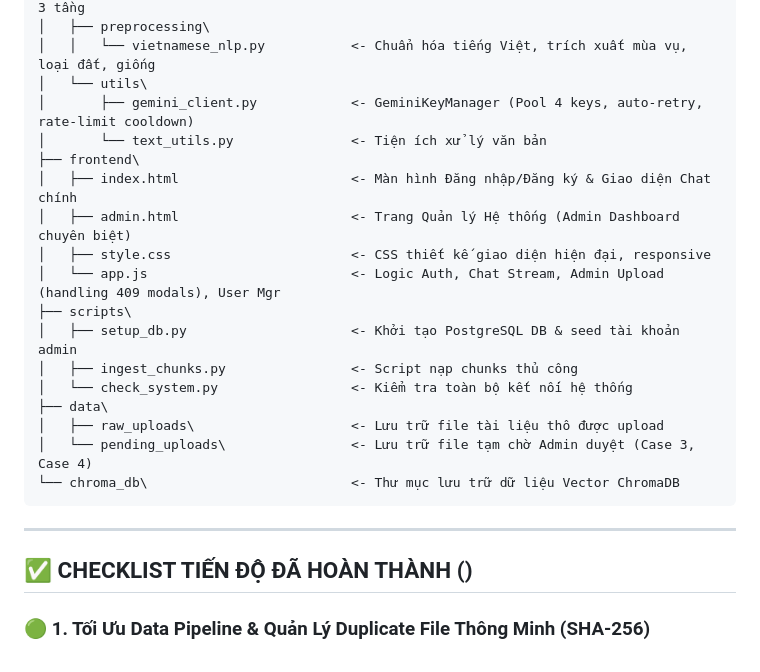
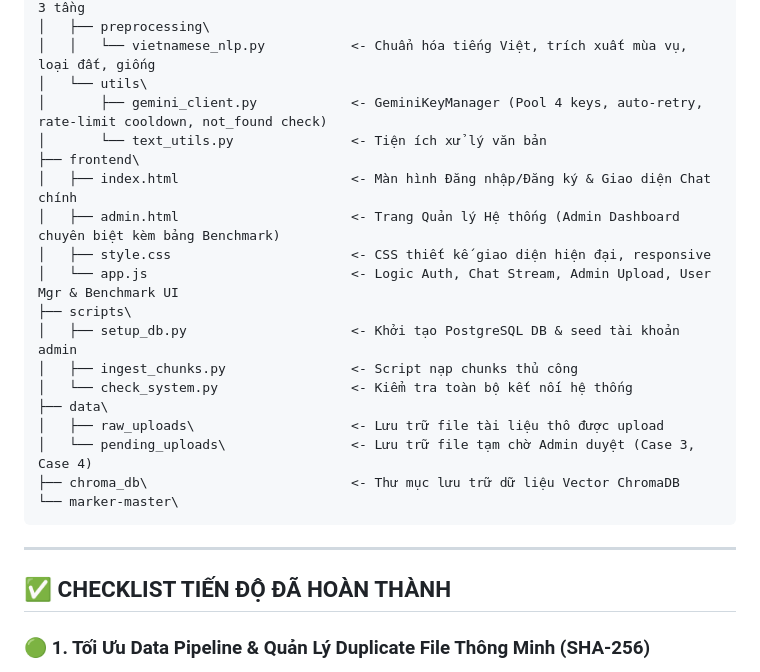
Before and after one commit to veliona-vollerei/Chat_Bot_Nong_Nghiep_demo, a Markdown page: readme.md, the part around one of its changes. Drawn GitHub-style.

````diff
--- a/PROGRESS.md
+++ b/readme.md
@@ -51,13 +54,13 @@ e:\vi_no_ngon\chatbot\
 │   ├── preprocessing\
 │   │   └── vietnamese_nlp.py           <- Chuẩn hóa tiếng Việt, trích xuất mùa vụ, loại đất, giống
 │   └── utils\
-│       ├── gemini_client.py            <- GeminiKeyManager (Pool 4 keys, auto-retry, rate-limit cooldown)
+│       ├── gemini_client.py            <- GeminiKeyManager (Pool 4 keys, auto-retry, rate-limit cooldown, not_found check)
 │       └── text_utils.py               <- Tiện ích xử lý văn bản
 ├── frontend\
 │   ├── index.html                      <- Màn hình Đăng nhập/Đăng ký & Giao diện Chat chính
-│   ├── admin.html                      <- Trang Quản lý Hệ thống (Admin Dashboard chuyên biệt)
+│   ├── admin.html                      <- Trang Quản lý Hệ thống (Admin Dashboard chuyên biệt kèm bảng Benchmark)
 │   ├── style.css                       <- CSS thiết kế giao diện hiện đại, responsive
-│   └── app.js                          <- Logic Auth, Chat Stream, Admin Upload (handling 409 modals), User Mgr
+│   └── app.js                          <- Logic Auth, Chat Stream, Admin Upload, User Mgr & Benchmark UI
 ├── scripts\
 │   ├── setup_db.py                     <- Khởi tạo PostgreSQL DB & seed tài khoản admin
 │   ├── ingest_chunks.py                <- Script nạp chunks thủ công
@@ -65,12 +68,13 @@ e:\vi_no_ngon\chatbot\
 ├── data\
 │   ├── raw_uploads\                    <- Lưu trữ file tài liệu thô được upload
 │   └── pending_uploads\                <- Lưu trữ file tạm chờ Admin duyệt (Case 3, Case 4)
-└── chroma_db\                          <- Thư mục lưu trữ dữ liệu Vector ChromaDB
+├── chroma_db\                          <- Thư mục lưu trữ dữ liệu Vector ChromaDB
+└── marker-master\
 ```
 
 ---
 
-## ✅ CHECKLIST TIẾN ĐỘ ĐÃ HOÀN THÀNH ()
+## ✅ CHECKLIST TIẾN ĐỘ ĐÃ HOÀN THÀNH
 
 ### 🟢 1. Tối Ưu Data Pipeline & Quản Lý Duplicate File Thông Minh (SHA-256)
 - [x] Chuyển sang trích xuất văn bản PDF bằng **PyMuPDF (`fitz`)**, loại bỏ OCR scan gây chậm và tốn API.
````
Also changed, not shown: other parts of readme.md (+40 -19 lines).
